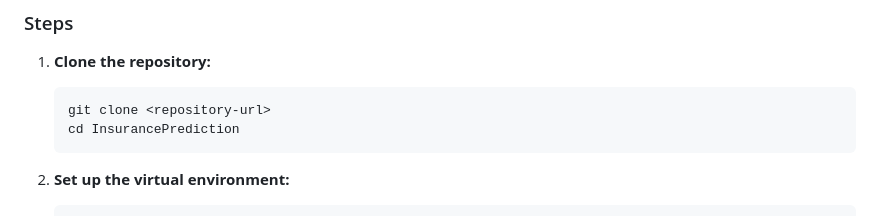
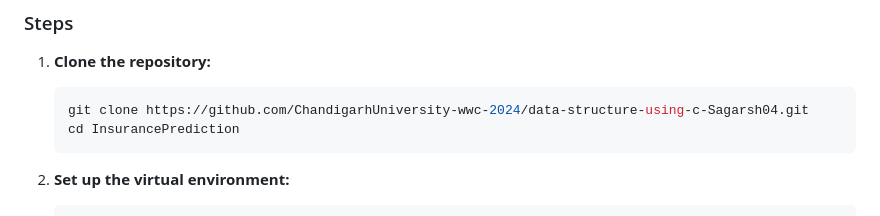
Before and after one commit to ChandigarhUniversity-wwc-2024/data-structure-using-c-Sagarsh04, a Markdown page: README.md, the part around the change. Drawn GitHub-style.

````diff
--- a/README.md
+++ b/README.md
@@ -34,7 +34,7 @@ The Insurance Fraud Prediction project leverages machine learning to identify po
 ### Steps
 1. **Clone the repository:**
     ```sh
-    git clone <repository-url>
+    git clone https://github.com/ChandigarhUniversity-wwc-2024/data-structure-using-c-Sagarsh04.git
     cd InsurancePrediction
     ```
 
````
